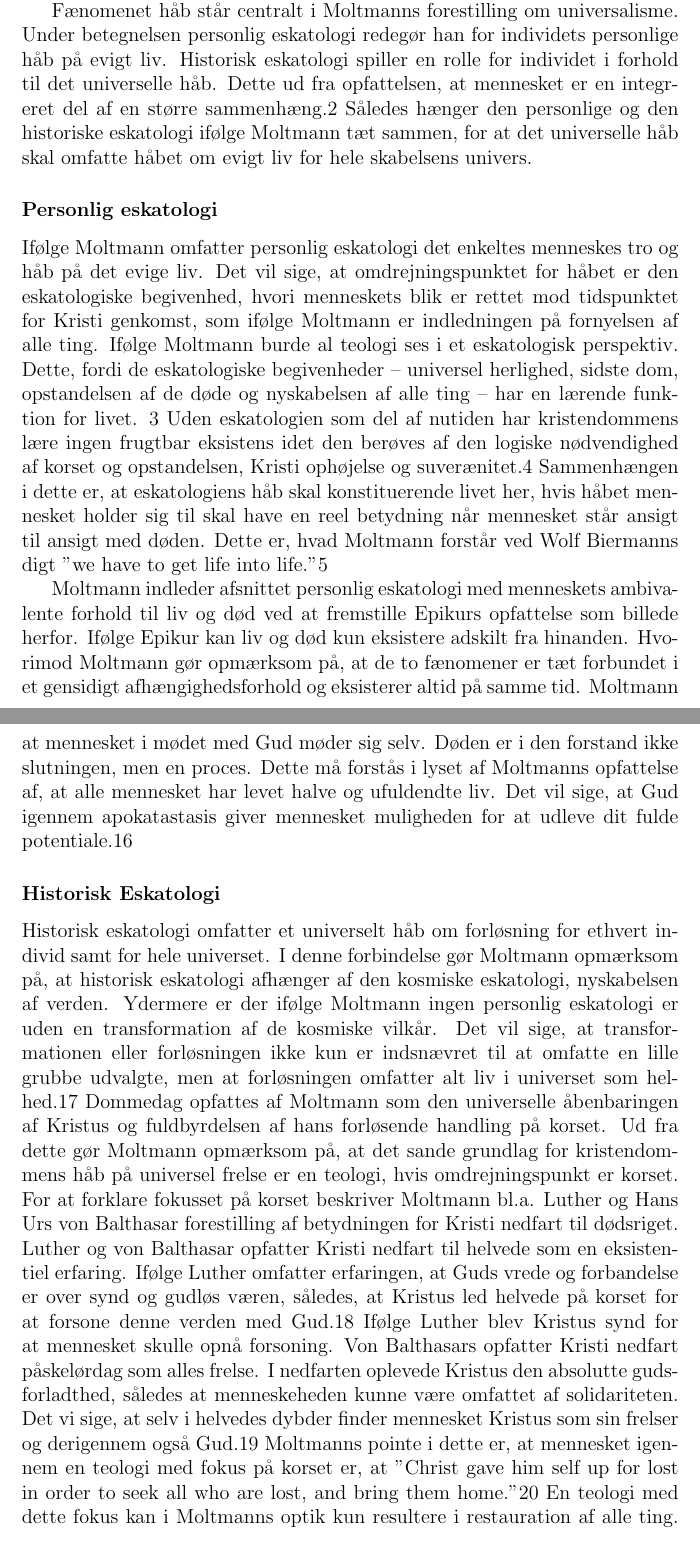
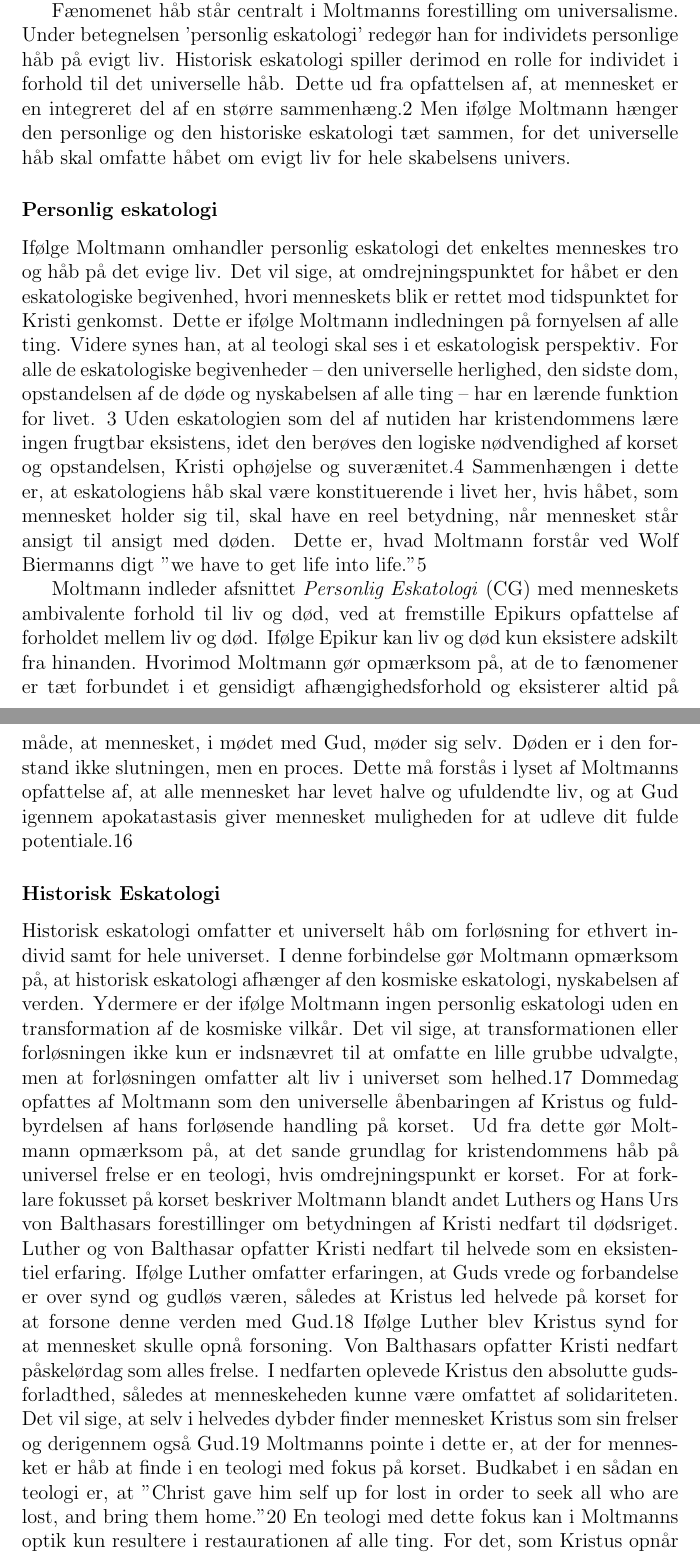
Before and after one commit to trondur/FridaRapport, a LaTeX document (Rapport/main.tex, which reads Rapport/universalisme.tex): two parts of pages 20 and 22 of 27, joined at a grey line, cut so that both start at the same text. Compiled offline with pdfLaTeX.

Commit message:
universalism

```diff
--- a/Rapport/universalisme.tex
+++ b/Rapport/universalisme.tex
@@ -3,8 +3,9 @@ I bøgerne The Coming of God (CG) og Theology of Hope (TH) redegør Moltmann for
 
-Fænomenet håb står centralt i Moltmanns forestilling om universalisme. Under betegnelsen personlig eskatologi redegør han for individets personlige håb på evigt liv. Historisk eskatologi spiller en rolle for individet i forhold til det universelle håb. Dette ud fra opfattelsen, at mennesket er en integreret del af en større sammenhæng.2 Således hænger den personlige og den historiske eskatologi ifølge Moltmann tæt sammen, for at det universelle håb skal omfatte håbet om evigt liv for hele skabelsens univers.
+Fænomenet håb står centralt i Moltmanns forestilling om universalisme. Under betegnelsen 'personlig eskatologi' redegør han for individets personlige håb på evigt liv. Historisk eskatologi spiller derimod en rolle for individet i forhold til det universelle håb. Dette ud fra opfattelsen af, at mennesket er en integreret del af en større sammenhæng.2 Men ifølge Moltmann hænger den personlige og den historiske eskatologi tæt sammen, for det universelle håb skal omfatte håbet om evigt liv for hele skabelsens univers.
 
 \subsubsection{Personlig eskatologi}
-Ifølge Moltmann omfatter personlig eskatologi det enkeltes menneskes tro og håb på det evige liv. Det vil sige, at omdrejningspunktet for håbet er den eskatologiske begivenhed, hvori menneskets blik er rettet mod tidspunktet for Kristi genkomst, som ifølge Moltmann er indledningen på fornyelsen af alle ting. Ifølge Moltmann burde al teologi ses i et eskatologisk perspektiv. Dette, fordi de eskatologiske begivenheder – universel herlighed, sidste dom, opstandelsen af de døde og nyskabelsen af alle ting – har en lærende funktion for livet. 3 Uden eskatologien som del af nutiden har kristendommens lære ingen frugtbar eksistens idet den berøves af den logiske nødvendighed af korset og opstandelsen, Kristi ophøjelse og suverænitet.4 Sammenhængen i dette er, at eskatologiens håb skal konstituerende livet her, hvis håbet mennesket holder sig til skal have en reel betydning når mennesket står ansigt til ansigt med døden. Dette er, hvad Moltmann forstår ved Wolf Biermanns digt ”we have to get life into life.”5
+Ifølge Moltmann omhandler personlig eskatologi det enkeltes menneskes tro og håb på det evige liv. Det
+vil sige, at omdrejningspunktet for håbet er den eskatologiske begivenhed, hvori menneskets blik er rettet mod tidspunktet for Kristi genkomst. Dette er ifølge Moltmann indledningen på fornyelsen af alle ting. Videre synes han, at al teologi skal ses i et eskatologisk perspektiv. For alle de eskatologiske begivenheder -- den universelle herlighed, den sidste dom, opstandelsen af de døde og nyskabelsen af alle ting -- har en lærende funktion for livet. 3 Uden eskatologien som del af nutiden har kristendommens lære ingen frugtbar eksistens, idet den berøves den logiske nødvendighed af korset og opstandelsen, Kristi ophøjelse og suverænitet.4 Sammenhængen i dette er, at eskatologiens håb skal være konstituerende i livet her, hvis håbet, som mennesket holder sig til, skal have en reel betydning, når mennesket står ansigt til ansigt med døden. Dette er, hvad Moltmann forstår ved Wolf Biermanns digt ”we have to get life into life.”5
 
-Moltmann indleder afsnittet personlig eskatologi med menneskets ambivalente forhold til liv og død ved at fremstille Epikurs opfattelse som billede herfor. Ifølge Epikur kan liv og død kun eksistere adskilt fra hinanden. Hvorimod Moltmann gør opmærksom på, at de to fænomener er tæt forbundet i et gensidigt afhængighedsforhold og eksisterer altid på samme tid. Moltmann opfatter livet og døden som fundamentale oplevelser i modsætning til blot biologiske fænomener,6 som indadtil er de forudsætninger for, hvordan mennesket opfatter og reflekterer over livet som helhed. Derfor må en eskatologi, der vedrører det personlige, inddrage hele menneskets levegrundlag, for at bevare dens autenticitet i forhold til håbet. Ifølge Moltmann er håbet forudsætningen for, at mennesket på ingen måde kan affinde sig døden som den blotte død. I kraft af håbet forholder mennesket sig utrøsteligt i forventningen af et liv der overvinder døden.7 Kristendommen må gå denne forventning i møde. Ifølge Moltmann er kristendom helt og holdent eskatologi på grund af dets håbs fremadrettede retning mod en forsoning og forløsning. Herfor er Gud omdrejningspunktet og igennem Kristus har Gud åbenbaret sin fremtid, som er en forsoning uden grænser.8 Ifølge Moltmann er oplevelsen af Kristi død og opstandelse formgivende for den kristne tro. Begivenheden på korset og opstandelsen kommer at fungere som indgangen til det evige liv.9 Ydermere kommer samme begivenhed at stå som grundlag for menneskets håb på en forsoning uden grænser.10
+Moltmann indleder afsnittet \textit{Personlig Eskatologi} (CG) med menneskets ambivalente forhold til liv og død, ved at fremstille Epikurs opfattelse af forholdet mellem liv og død. Ifølge Epikur kan liv og død kun eksistere adskilt fra hinanden. Hvorimod Moltmann gør opmærksom på, at de to fænomener er tæt forbundet i et gensidigt afhængighedsforhold og eksisterer altid på samme tid. Moltmann opfatter livet og døden som fundamentale oplevelser og ikke blot biologiske fænomener,6 som indadtil forudsætter, hvordan mennesket opfatter og reflekterer over livet som helhed. Derfor må en eskatologi, der vedrører det personlige, inddrage hele menneskets levegrundlag for at bevare dens autenticitet i forhold til håbet. Ifølge Moltmann er håbet forudsætningen for, at mennesket på ingen måde kan affinde sig døden som den blotte død. I kraft af håbet forholder mennesket sig utrøsteligt i forventningen af et liv, der overvinder døden,7 og kristendommen må gå denne forventning i møde. Ifølge Moltmann handler kristendom helt og holdent om eskatologi på grund af dets håbs fremadrettede retning mod en forsoning og forløsning. Herfor er Gud omdrejningspunktet og igennem Kristus har Gud åbenbaret sin fremtid, som er en forsoning uden grænser.8 Ifølge Moltmann er oplevelsen af Kristi død og opstandelse formgivende for den kristne tro. Begivenheden på korset og opstandelsen kommer til at fungere som indgangen til det evige liv.9 Ydermere kommer samme begivenhed at stå som grundlag for menneskets håb på en forsoning uden grænser.10
 
@@ -12,5 +13,5 @@ Det kristne håb er ifølge Moltmann universalistisk i sin karakter, fordi det h
 
-Moltmann forstår transformation således, at Gud præserverer menneskets selv og transformerer det for at perfektionerer det. Dette på den måde, at mødet med døden fungerer som en tillære eller en ny orientering, hvor mennesket forstår noget nyt i forhold til sig selv og i forhold til Gud.14 Ifølge Moltmann er livshistorien og –erindringen i den forstand vigtige at få med ind i det ny transformerede liv. Ligesom Kristus igennem transformationen beholder sine identifikationsmærkater, således vil mennesket også igennem transformationen bevare sine kendetegn.15 Moltmanns pointe er, at mennesket igennem døden skal opnå sjælero ved det levede liv. Dette på den måde, at mennesket i mødet med Gud møder sig selv. Døden er i den forstand ikke slutningen, men en proces. Dette må forstås i lyset af Moltmanns opfattelse af, at alle mennesket har levet halve og ufuldendte liv. Det vil sige, at Gud igennem apokatastasis giver mennesket muligheden for at udleve dit fulde potentiale.16
+Moltmann forstår transformation således, at Gud præserverer menneskets selv og transformerer det for at perfektionerer det. Dette på den måde, at mødet med døden fungerer som en tillære eller en ny orientering, hvor mennesket forstår noget nyt i forhold til sig selv og i forhold til Gud.14 Ifølge Moltmann er livshistorien og –erindringen i den forstand vigtige at få med ind i det ny transformerede liv. Ligesom Kristus igennem transformationen beholdt sine identifikationsmærkater, således vil mennesket også igennem transformationen bevare sine kendetegn.15 Moltmanns pointe er, at mennesket igennem døden skal opnå sjælero ved det levede liv. Dette på den måde, at mennesket, i mødet med Gud, møder sig selv. Døden er i den forstand ikke slutningen, men en proces. Dette må forstås i lyset af Moltmanns opfattelse af, at alle mennesket har levet halve og ufuldendte liv, og at Gud igennem apokatastasis giver mennesket muligheden for at udleve dit fulde potentiale.16
 
 \subsubsection{Historisk Eskatologi}
-Historisk eskatologi omfatter et universelt håb om forløsning for ethvert individ samt for hele universet. I denne forbindelse gør Moltmann opmærksom på, at historisk eskatologi afhænger af den kosmiske eskatologi, nyskabelsen af verden. Ydermere er der ifølge Moltmann ingen personlig eskatologi er uden en transformation af de kosmiske vilkår. Det vil sige, at transformationen eller forløsningen ikke kun er indsnævret til at omfatte en lille grubbe udvalgte, men at forløsningen omfatter alt liv i universet som helhed.17 Dommedag opfattes af Moltmann som den universelle åbenbaringen af Kristus og fuldbyrdelsen af hans forløsende handling på korset. Ud fra dette gør Moltmann opmærksom på, at det sande grundlag for kristendommens håb på universel frelse er en teologi, hvis omdrejningspunkt er korset. For at forklare fokusset på korset beskriver Moltmann bl.a. Luther og Hans Urs von Balthasar forestilling af betydningen for Kristi nedfart til dødsriget. Luther og von Balthasar opfatter Kristi nedfart til helvede som en eksistentiel erfaring. Ifølge Luther omfatter erfaringen, at Guds vrede og forbandelse er over synd og gudløs væren, således, at Kristus led helvede på korset for at forsone denne verden med Gud.18 Ifølge Luther blev Kristus synd for at mennesket skulle opnå forsoning. Von Balthasars opfatter Kristi nedfart påskelørdag som alles frelse. I nedfarten oplevede Kristus den absolutte gudsforladthed, således at menneskeheden kunne være omfattet af solidariteten. Det vi sige, at selv i helvedes dybder finder mennesket Kristus som sin frelser og derigennem også Gud.19 Moltmanns pointe i dette er, at mennesket igennem en teologi med fokus på korset er, at ”Christ gave him self up for lost in order to seek all who are lost, and bring them home.”20 En teologi med dette fokus kan i Moltmanns optik kun resultere i restauration af alle ting. For det, som Kristus opnår i lidelse, død og opstandelse vil manifestere sig i herlighed igennem hans parousia.21 Ud fra dette konkluderer Moltmann, at dommedag ikke har med frygt og bæven at gøre, men skal hellere opfattes som en stor og glædelig sejer. Moltmann gør opmærksom på, at der er to sider til den eskatologiske doktrin om alle tings restauration. For det første omfatter Guds dom, at alle ting retfærdiggøres og for det andet, så vækkes Guds rige til nyt liv i den restaurerede skabelse.22
+Historisk eskatologi omfatter et universelt håb om forløsning for ethvert individ samt for hele universet. I denne forbindelse gør Moltmann opmærksom på, at historisk eskatologi afhænger af den kosmiske eskatologi, nyskabelsen af verden. Ydermere er der ifølge Moltmann ingen personlig eskatologi uden en transformation af de kosmiske vilkår. Det vil sige, at transformationen eller forløsningen ikke kun er indsnævret til at omfatte en lille grubbe udvalgte, men at forløsningen omfatter alt liv i universet som helhed.17 Dommedag opfattes af Moltmann som den universelle åbenbaringen af Kristus og fuldbyrdelsen af hans forløsende handling på korset. Ud fra dette gør Moltmann opmærksom på, at det sande grundlag for kristendommens håb på universel frelse er en teologi, hvis omdrejningspunkt er korset. For at forklare fokusset på korset beskriver Moltmann blandt andet Luthers og Hans Urs von Balthasars forestillinger om betydningen af Kristi nedfart til dødsriget. Luther og von Balthasar opfatter Kristi nedfart til helvede som en eksistentiel erfaring. Ifølge Luther omfatter erfaringen, at Guds vrede og forbandelse er over synd og gudløs væren, således at Kristus led helvede på korset for at forsone denne verden med Gud.18 Ifølge Luther blev Kristus synd for at mennesket skulle opnå forsoning. Von Balthasars opfatter Kristi nedfart påskelørdag som alles frelse. I nedfarten oplevede Kristus den absolutte gudsforladthed, således at menneskeheden kunne være omfattet af solidariteten. Det vil sige, at selv i helvedes dybder finder mennesket Kristus som sin frelser og derigennem også Gud.19 Moltmanns pointe i dette er, at der for mennesket er håb at finde i en teologi med fokus på korset. Budkabet i en sådan en teologi er, at ”Christ gave him self up for lost in order to seek all who are lost, and bring them home.”20 En teologi med dette fokus kan i Moltmanns optik kun resultere i restaurationen af alle ting. For det, som Kristus opnår i lidelse, død og opstandelse, vil manifestere sig i herlighed igennem hans parousia.21 Ud fra dette konkluderer Moltmann, at dommedag ikke har med frygt og bæven at gøre, men dommedag skal hellere opfattes som en stor og glædelig sejer. Moltmann gør opmærksom på, at der er to sider af den eskatologiske doktrin om alle tings restauration. For det første omfatter den Guds dom, at alle ting retfærdiggøres, og for det andet så vækkes Guds rige til nyt liv i den restaurerede skabelse.22
```
Also changed, not shown: Rapport/main.pdf, Rapport/universalisme.tex (4 more changed lines).
